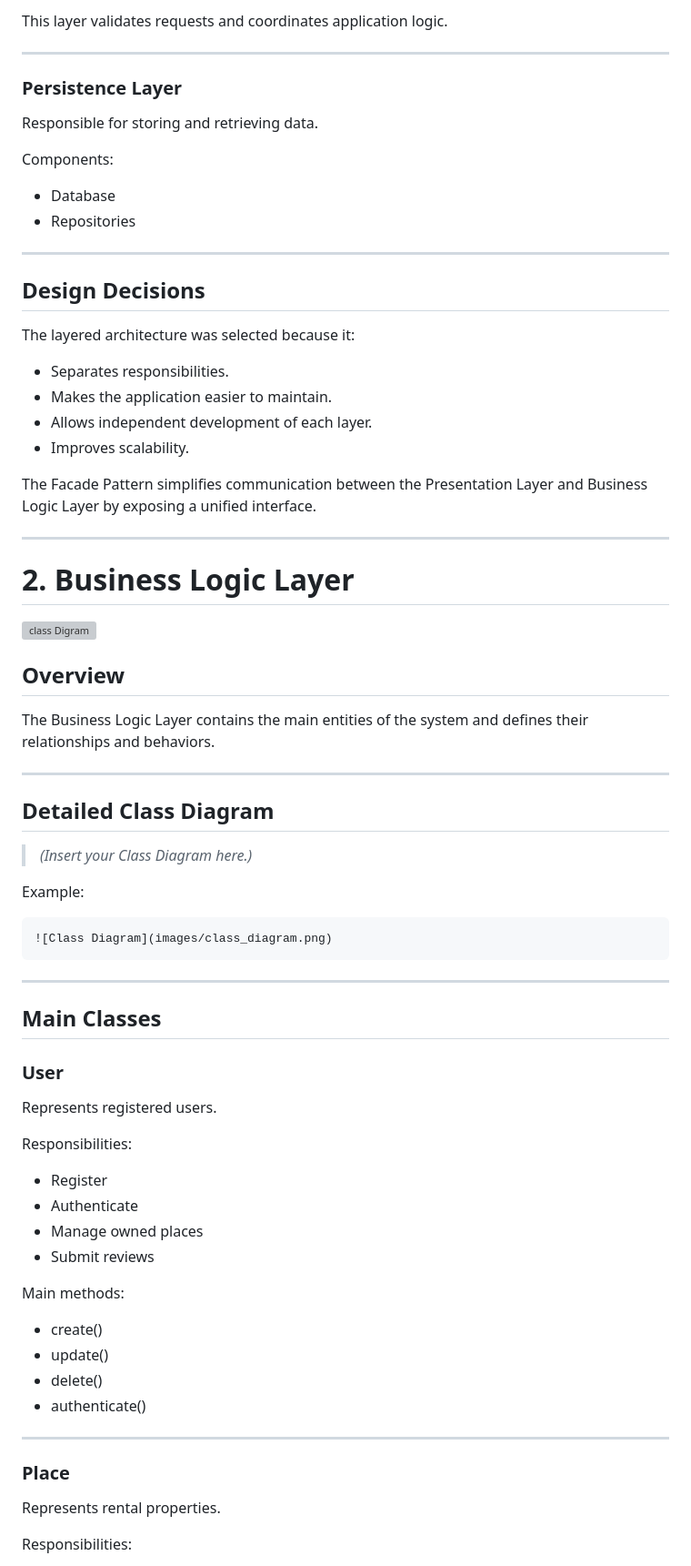
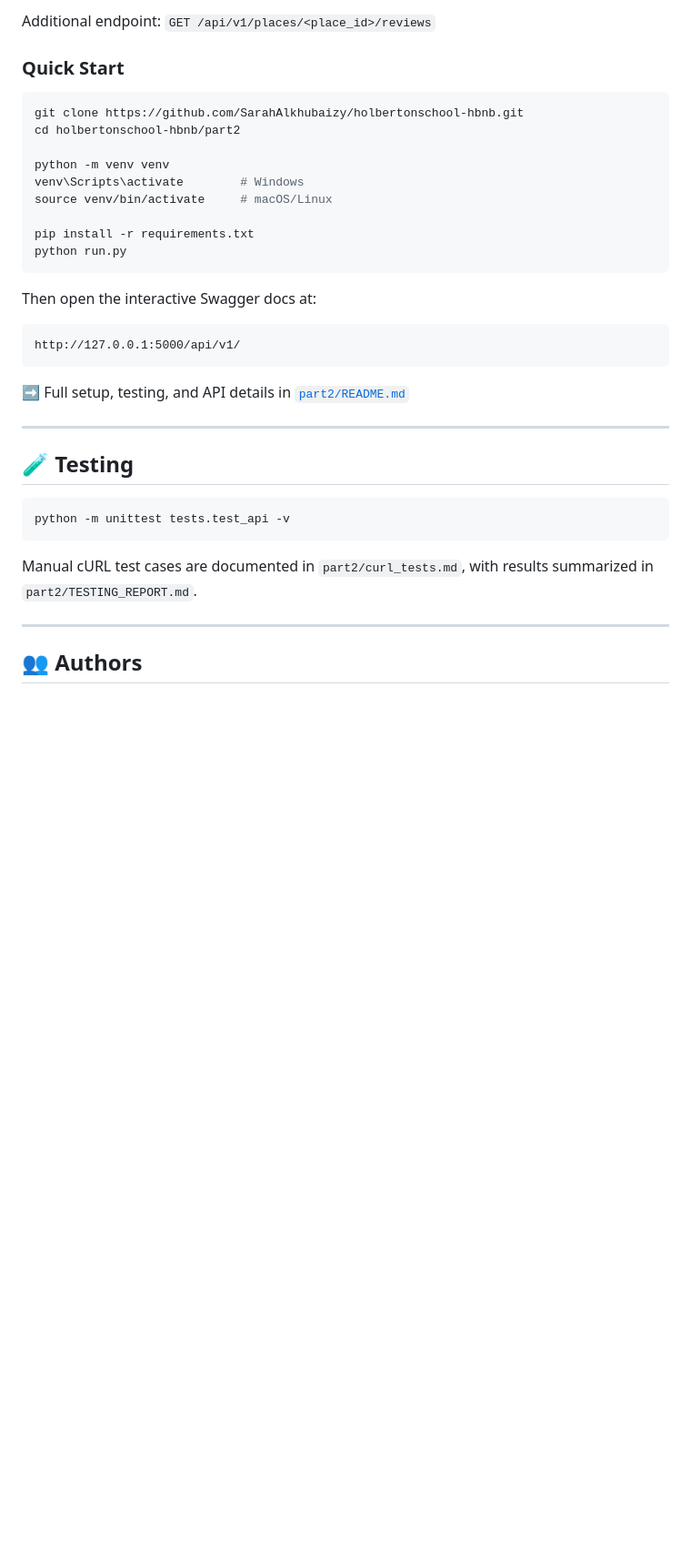
Before and after one commit to d404cjebq/holbertonschool-hbnb, a Markdown page: README.md, the part around one of its changes. Shown at 91% size. Drawn GitHub-style; blank space fills up the shorter version; grey boxes are pictures that could not be loaded.

````diff
--- a/README.md
+++ b/README.md
@@ -75,78 +86,39 @@ Entities include:
 
-This layer validates requests and coordinates application logic.
+Additional endpoint: `GET /api/v1/places/<place_id>/reviews`
+
+### Quick Start
+
+```bash
+git clone https://github.com/SarahAlkhubaizy/holbertonschool-hbnb.git
+cd holbertonschool-hbnb/part2
+
+python -m venv venv
+venv\Scripts\activate        # Windows
+source venv/bin/activate     # macOS/Linux
+
+pip install -r requirements.txt
+python run.py
+```
+
+Then open the interactive Swagger docs at:
+
+```
+http://127.0.0.1:5000/api/v1/
+```
+
+➡️ Full setup, testing, and API details in [`part2/README.md`](part2/README.md)
 
 ---
 
-### Persistence Layer
+## 🧪 Testing
 
-Responsible for storing and retrieving data.
+```bash
+python -m unittest tests.test_api -v
+```
 
-Components:
-
-- Database
-- Repositories
+Manual cURL test cases are documented in `part2/curl_tests.md`, with results summarized in `part2/TESTING_REPORT.md`.
 
 ---
 
-## Design Decisions
+## 👥 Authors
 
-The layered architecture was selected because it:
-
-- Separates responsibilities.
-- Makes the application easier to maintain.
-- Allows independent development of each layer.
-- Improves scalability.
-
-The Facade Pattern simplifies communication between the Presentation Layer and Business Logic Layer by exposing a unified interface.
-
----
-
-# 2. Business Logic Layer
-<img width="1021" height="739" alt="class Digram" src="https://github.com/user-attachments/assets/d17d3dfd-848e-49bb-aef7-d41868656c42" />
-
-## Overview
-
-The Business Logic Layer contains the main entities of the system and defines their relationships and behaviors.
-
----
-
-## Detailed Class Diagram
-
-> *(Insert your Class Diagram here.)*
-
-Example:
-
-```md
-![Class Diagram](images/class_diagram.png)
-```
-
----
-
-## Main Classes
-
-### User
-
-Represents registered users.
-
-Responsibilities:
-
-- Register
-- Authenticate
-- Manage owned places
-- Submit reviews
-
-Main methods:
-
-- create()
-- update()
-- delete()
-- authenticate()
-
----
-
-### Place
-
-Represents rental properties.
-
-Responsibilities:
-
````
Also changed, not shown: other parts of README.md (+62 -263 lines).
